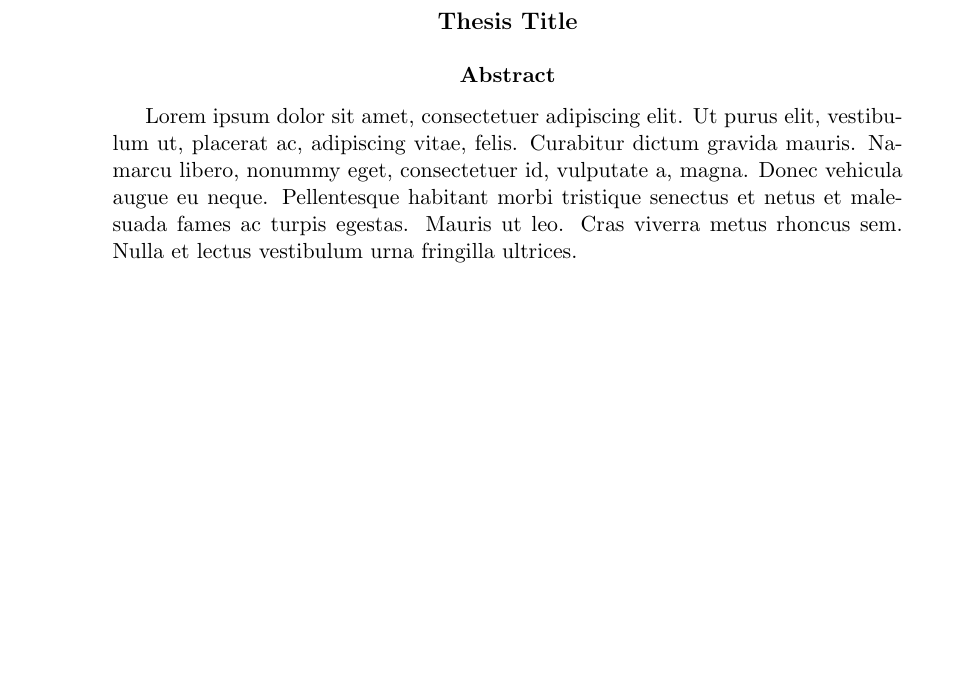
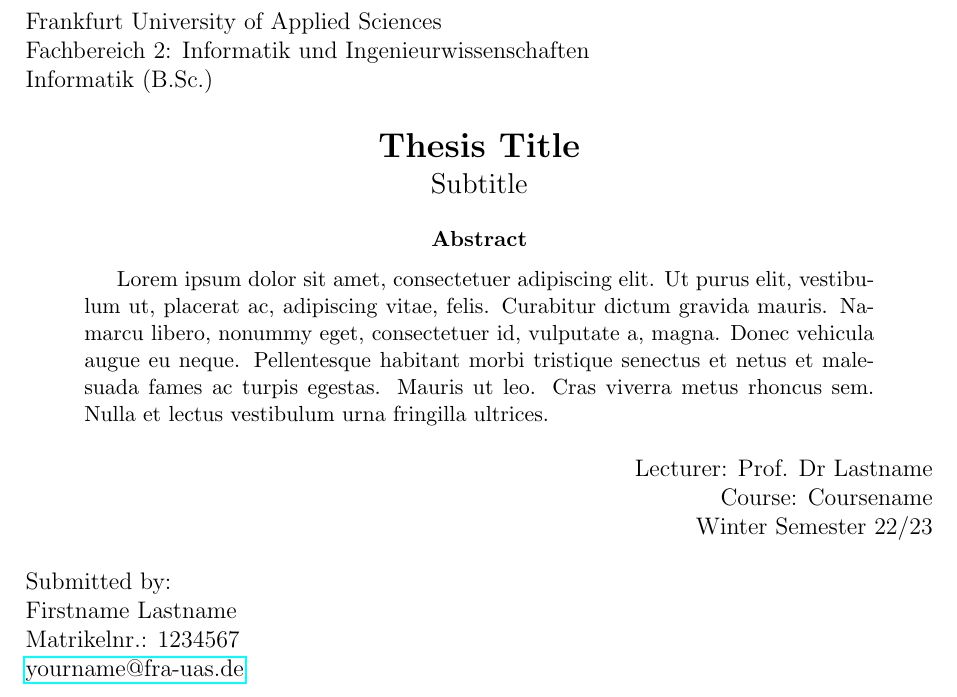
Before and after one commit to semdner/Fra-UAS-LaTeX-Template, a LaTeX paper (src/main.tex, which reads src/sections/titlepage.tex): part of page 1 of 4, cut at the place of the change, the shorter picture padded with empty space. Compiled offline with pdfLaTeX.

Commit message:
Basic titlepage

```diff
--- a/src/sections/titlepage.tex
+++ b/src/sections/titlepage.tex
@@ -1,9 +1,39 @@
 \begin{titlepage}
-	\begin{center}
-		\textbf{Thesis Title}
-	\end{center}
+\newgeometry{left=2.5cm, right=2.5cm, top=2.5cm, bottom=2.5cm}
 
-	\begin{abstract}
-		Lorem ipsum dolor sit amet, consectetuer adipiscing elit. Ut purus elit, vestibulum ut, placerat ac, adipiscing vitae, felis. Curabitur dictum gravida mauris. Namarcu libero, nonummy eget, consectetuer id, vulputate a, magna. Donec vehicula augue eu neque. Pellentesque habitant morbi tristique senectus et netus et malesuada fames ac turpis egestas. Mauris ut leo. Cras viverra metus rhoncus sem. Nulla et lectus vestibulum urna fringilla ultrices.
-	\end{abstract}
+% University Informations
+\begin{flushleft}
+Frankfurt University of Applied Sciences\\
+Fachbereich 2: Informatik und Ingenieurwissenschaften\\
+Informatik (B.Sc.)\\
+\end{flushleft}
+
+% Thesis Title
+\begin{center}
+\Large
+\textbf{Thesis Title}\\
+\large
+Subtitle
+\end{center}
+
+% Abstract
+\begin{abstract}
+Lorem ipsum dolor sit amet, consectetuer adipiscing elit. Ut purus elit, vestibulum ut, placerat ac, adipiscing vitae, felis. Curabitur dictum gravida mauris. Namarcu libero, nonummy eget, consectetuer id, vulputate a, magna. Donec vehicula augue eu neque. Pellentesque habitant morbi tristique senectus et netus et malesuada fames ac turpis egestas. Mauris ut leo. Cras viverra metus rhoncus sem. Nulla et lectus vestibulum urna fringilla ultrices.
+\end{abstract}
+
+% Lecturer Informations
+\begin{flushright}
+Lecturer: Prof. Dr Lastname\\
+Course: Coursename\\
+Winter Semester 22/23\\
+\end{flushright}
+
+% Your Informations
+\begin{flushleft}
+Submitted by:\\
+Firstname Lastname\\
+Matrikelnr.: 1234567\\
+\href{yourname@fra-uas.de}{yourname@fra-uas.de}\\
+\end{flushleft}
+
 \end{titlepage}
```
Also changed, not shown: src/main.pdf.
